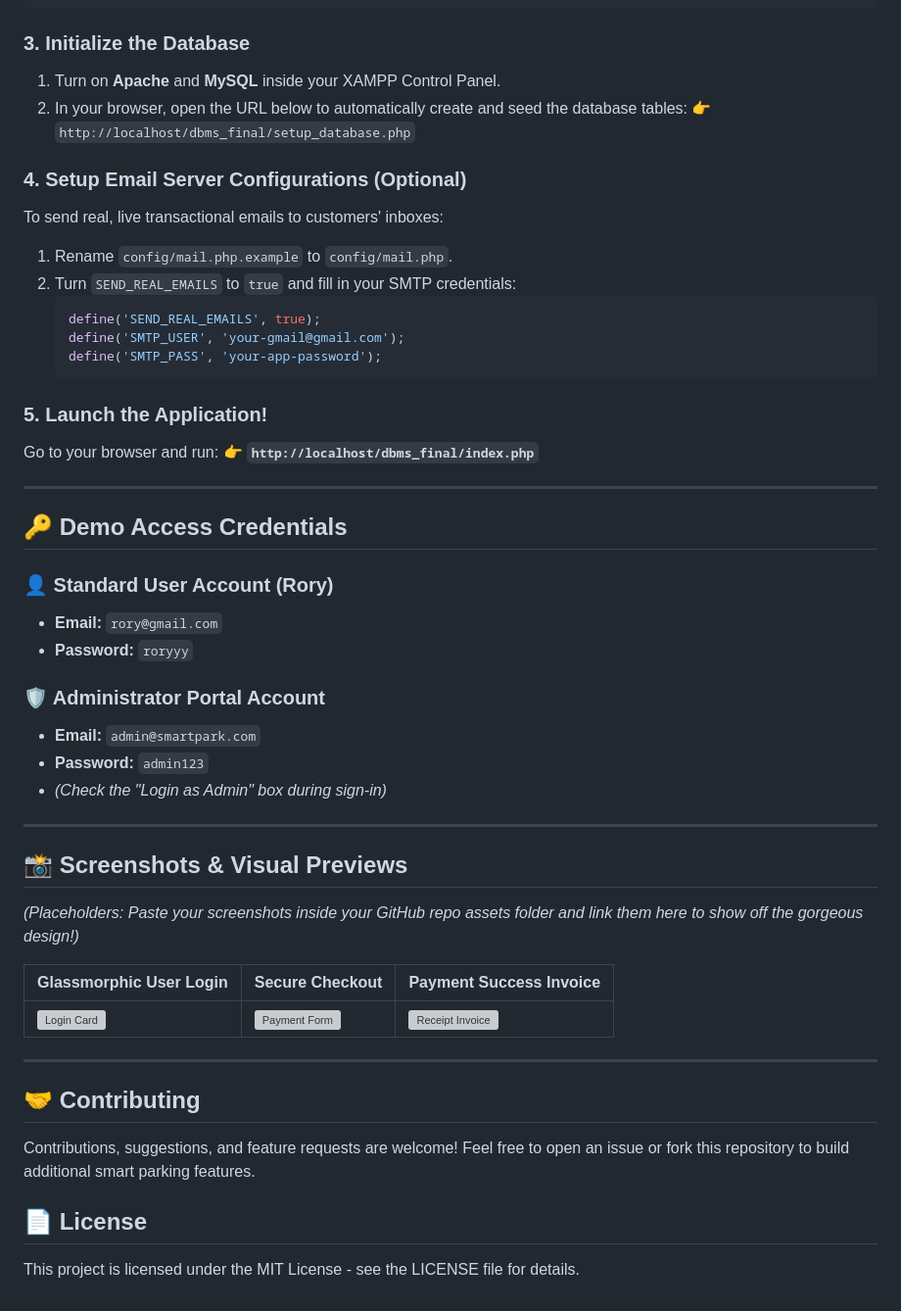
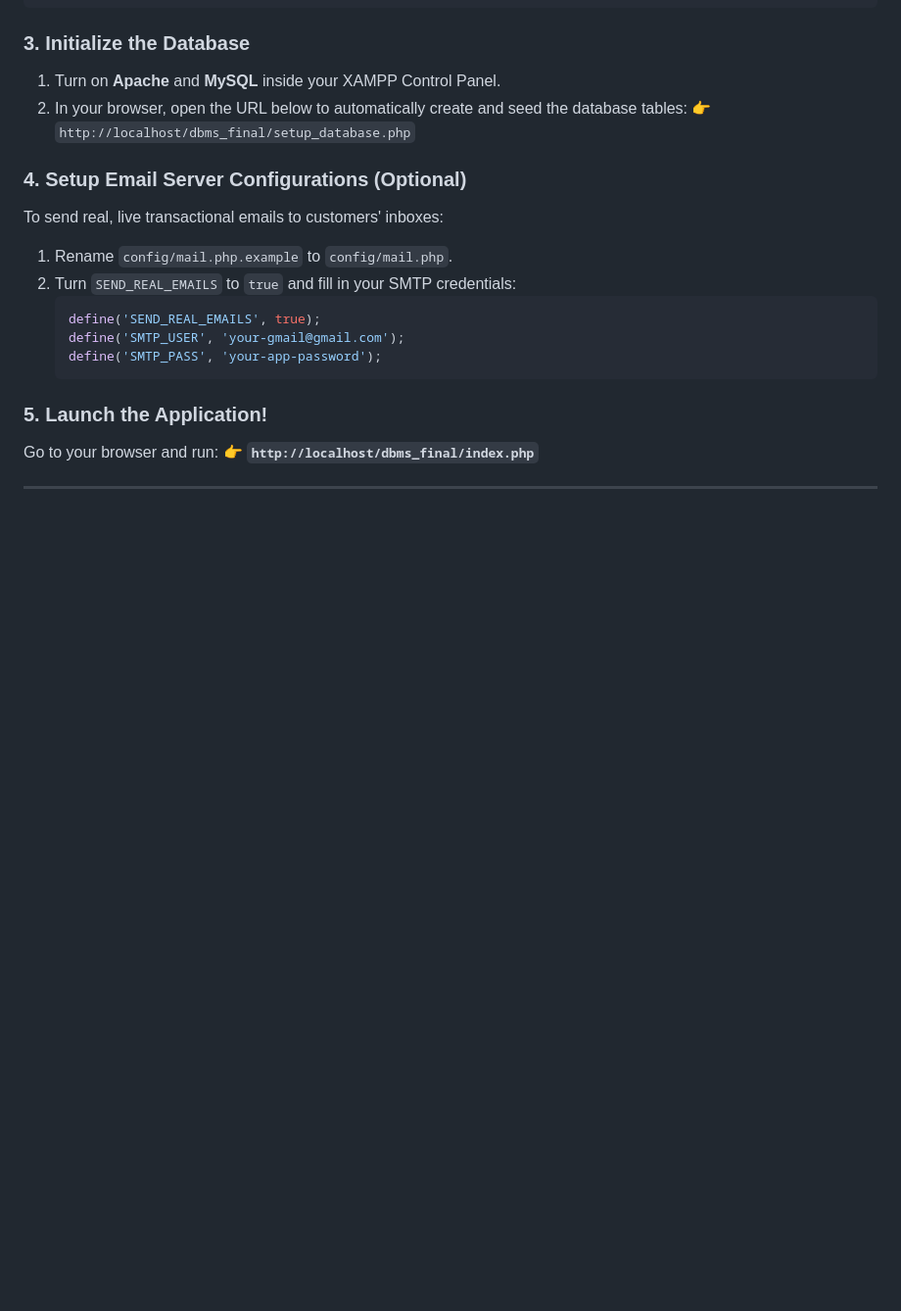
Before and after one commit to devikashetty1710/Smart-Parking-System, a Markdown page: README.md, the part around the change. Shown at 98% size. Rendered like a GitHub page; blank space fills up the shorter version; grey boxes are pictures that could not be loaded.

Commit message:
Simplified readme.md

```diff
--- a/README.md
+++ b/README.md
@@ -84,32 +84,3 @@ Go to your browser and run:
 👉 **`http://localhost/dbms_final/index.php`**
 
 ---
-
-## 🔑 Demo Access Credentials
-
-### 👤 Standard User Account (Rory)
-* **Email:** `rory@gmail.com`
-* **Password:** `roryyy`
-
-### 🛡️ Administrator Portal Account
-* **Email:** `admin@smartpark.com`
-* **Password:** `admin123`
-* *(Check the "Login as Admin" box during sign-in)*
-
----
-
-## 📸 Screenshots & Visual Previews
-
-*(Placeholders: Paste your screenshots inside your GitHub repo assets folder and link them here to show off the gorgeous design!)*
-
-| Glassmorphic User Login | Secure Checkout | Payment Success Invoice |
-|---|---|---|
-| ![Login Card](https://user-images.githubusercontent.com/placeholder) | ![Payment Form](https://user-images.githubusercontent.com/placeholder) | ![Receipt Invoice](https://user-images.githubusercontent.com/placeholder) |
-
----
-
-## 🤝 Contributing
-Contributions, suggestions, and feature requests are welcome! Feel free to open an issue or fork this repository to build additional smart parking features.
-
-## 📄 License
-This project is licensed under the MIT License - see the LICENSE file for details.
```
